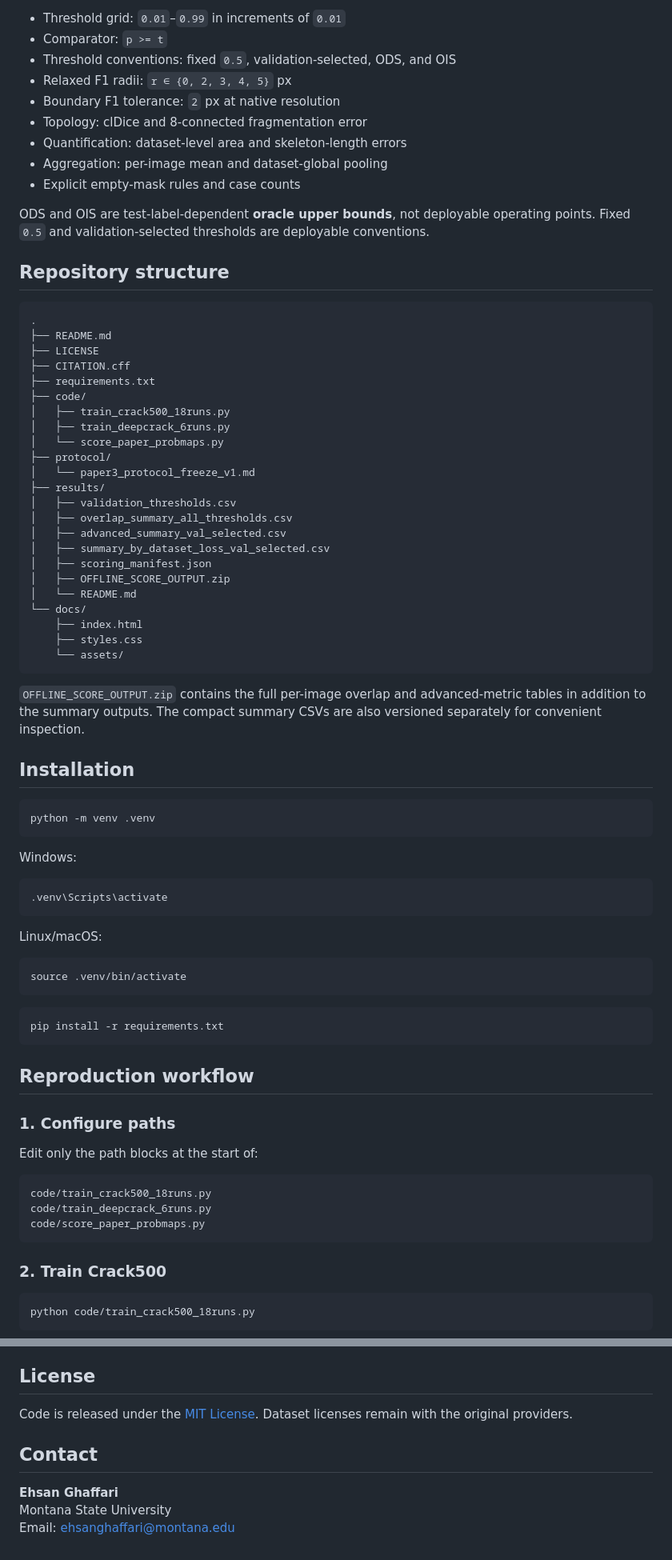
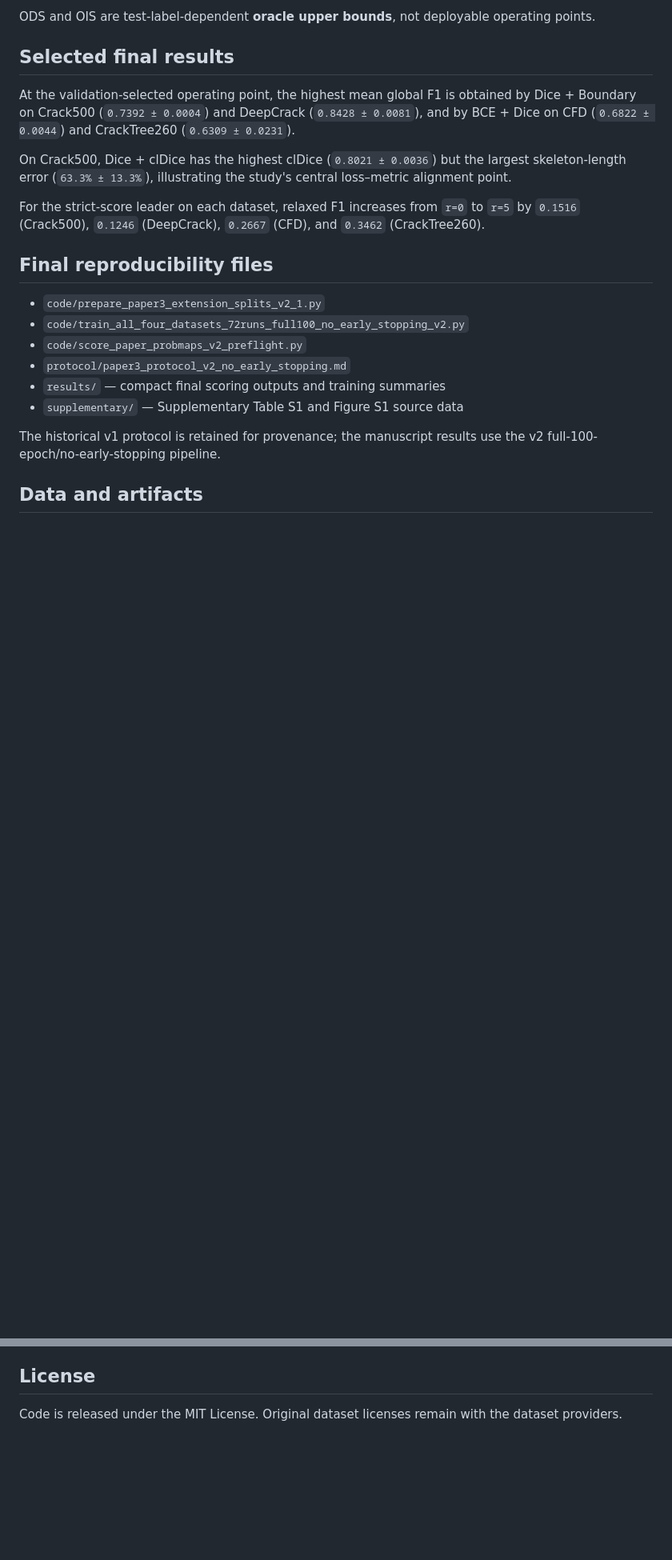
Before and after one commit to ehsanghaffari/loss-metric-alignment-crack-segmentation, a Markdown page: README.md, 2 parts joined by grey strips. Shown at 80% size. GitHub-like rendering; blank space fills up the shorter version.

````diff
--- a/README.md
+++ b/README.md
@@ -74,83 +53,24 @@ The datasets are not redistributed. Obtain Crack500 and DeepCrack from their ori
 
-- Threshold grid: `0.01`–`0.99` in increments of `0.01`
-- Comparator: `p >= t`
-- Threshold conventions: fixed `0.5`, validation-selected, ODS, and OIS
-- Relaxed F1 radii: `r ∈ {0, 2, 3, 4, 5}` px
-- Boundary F1 tolerance: `2` px at native resolution
-- Topology: clDice and 8-connected fragmentation error
-- Quantification: dataset-level area and skeleton-length errors
-- Aggregation: per-image mean and dataset-global pooling
-- Explicit empty-mask rules and case counts
+ODS and OIS are test-label-dependent **oracle upper bounds**, not deployable operating points.
 
-ODS and OIS are test-label-dependent **oracle upper bounds**, not deployable operating points. Fixed `0.5` and validation-selected thresholds are deployable conventions.
+## Selected final results
 
-## Repository structure
+At the validation-selected operating point, the highest mean global F1 is obtained by Dice + Boundary on Crack500 (`0.7392 ± 0.0004`) and DeepCrack (`0.8428 ± 0.0081`), and by BCE + Dice on CFD (`0.6822 ± 0.0044`) and CrackTree260 (`0.6309 ± 0.0231`).
 
-```text
-.
-├── README.md
-├── LICENSE
-├── CITATION.cff
-├── requirements.txt
-├── code/
-│   ├── train_crack500_18runs.py
-│   ├── train_deepcrack_6runs.py
-│   └── score_paper_probmaps.py
-├── protocol/
-│   └── paper3_protocol_freeze_v1.md
-├── results/
-│   ├── validation_thresholds.csv
-│   ├── overlap_summary_all_thresholds.csv
-│   ├── advanced_summary_val_selected.csv
-│   ├── summary_by_dataset_loss_val_selected.csv
-│   ├── scoring_manifest.json
-│   ├── OFFLINE_SCORE_OUTPUT.zip
-│   └── README.md
-└── docs/
-    ├── index.html
-    ├── styles.css
-    └── assets/
-```
+On Crack500, Dice + clDice has the highest clDice (`0.8021 ± 0.0036`) but the largest skeleton-length error (`63.3% ± 13.3%`), illustrating the study's central loss–metric alignment point.
 
-`OFFLINE_SCORE_OUTPUT.zip` contains the full per-image overlap and advanced-metric tables in addition to the summary outputs. The compact summary CSVs are also versioned separately for convenient inspection.
+For the strict-score leader on each dataset, relaxed F1 increases from `r=0` to `r=5` by `0.1516` (Crack500), `0.1246` (DeepCrack), `0.2667` (CFD), and `0.3462` (CrackTree260).
 
-## Installation
+## Final reproducibility files
 
-```bash
-python -m venv .venv
-```
+- `code/prepare_paper3_extension_splits_v2_1.py`
+- `code/train_all_four_datasets_72runs_full100_no_early_stopping_v2.py`
+- `code/score_paper_probmaps_v2_preflight.py`
+- `protocol/paper3_protocol_v2_no_early_stopping.md`
+- `results/` — compact final scoring outputs and training summaries
+- `supplementary/` — Supplementary Table S1 and Figure S1 source data
 
-Windows:
+The historical v1 protocol is retained for provenance; the manuscript results use the v2 full-100-epoch/no-early-stopping pipeline.
 
-```bash
-.venv\Scripts\activate
-```
+## Data and artifacts
 
-Linux/macOS:
-
-```bash
-source .venv/bin/activate
-```
-
-```bash
-pip install -r requirements.txt
-```
-
-## Reproduction workflow
-
-### 1. Configure paths
-
-Edit only the path blocks at the start of:
-
-```text
-code/train_crack500_18runs.py
-code/train_deepcrack_6runs.py
-code/score_paper_probmaps.py
-```
-
-### 2. Train Crack500
-
-```bash
-python code/train_crack500_18runs.py
-```
-
@@ -214,10 +78,4 @@ Crack500 and DeepCrack are third-party datasets and are not included. Checkpoint
 
 ## License
 
-Code is released under the [MIT License](LICENSE). Dataset licenses remain with the original providers.
-
-## Contact
-
-**Ehsan Ghaffari**
-Montana State University
-Email: ehsanghaffari@montana.edu
+Code is released under the MIT License. Original dataset licenses remain with the dataset providers.
````
Also changed, not shown: other parts of README.md (+38 -115 lines).
